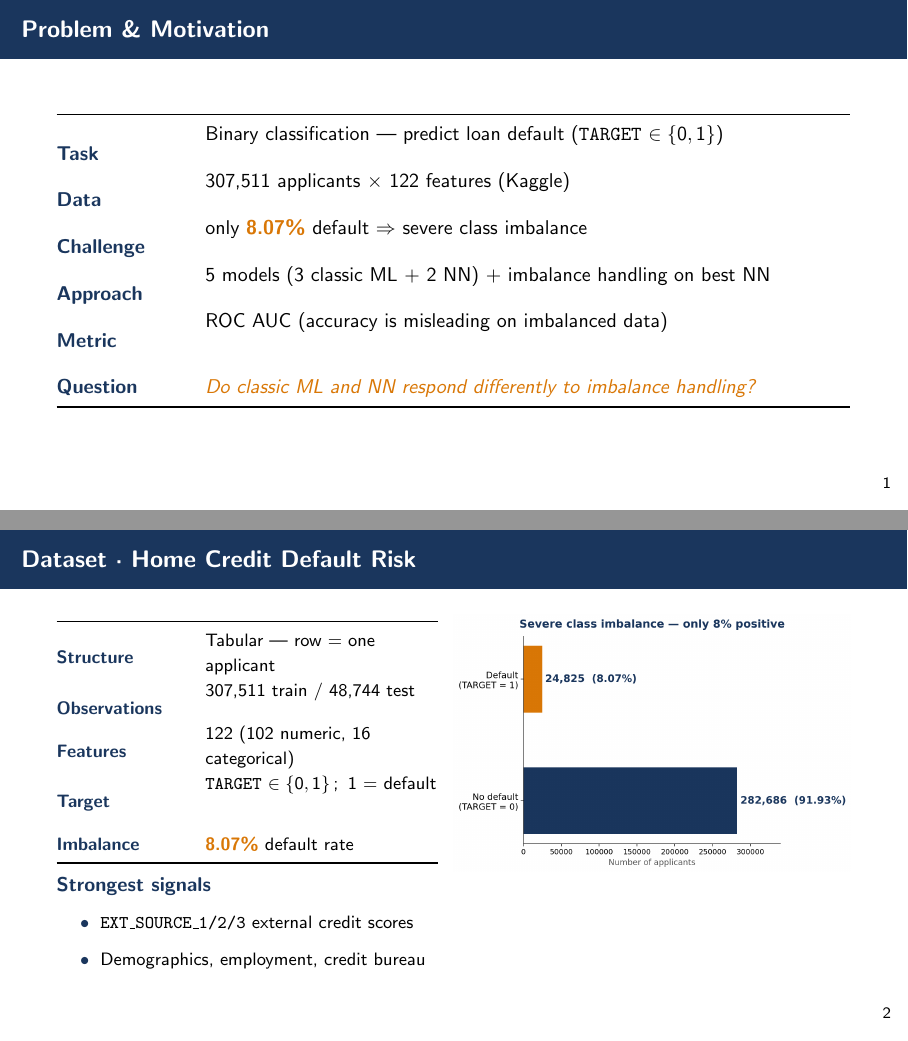
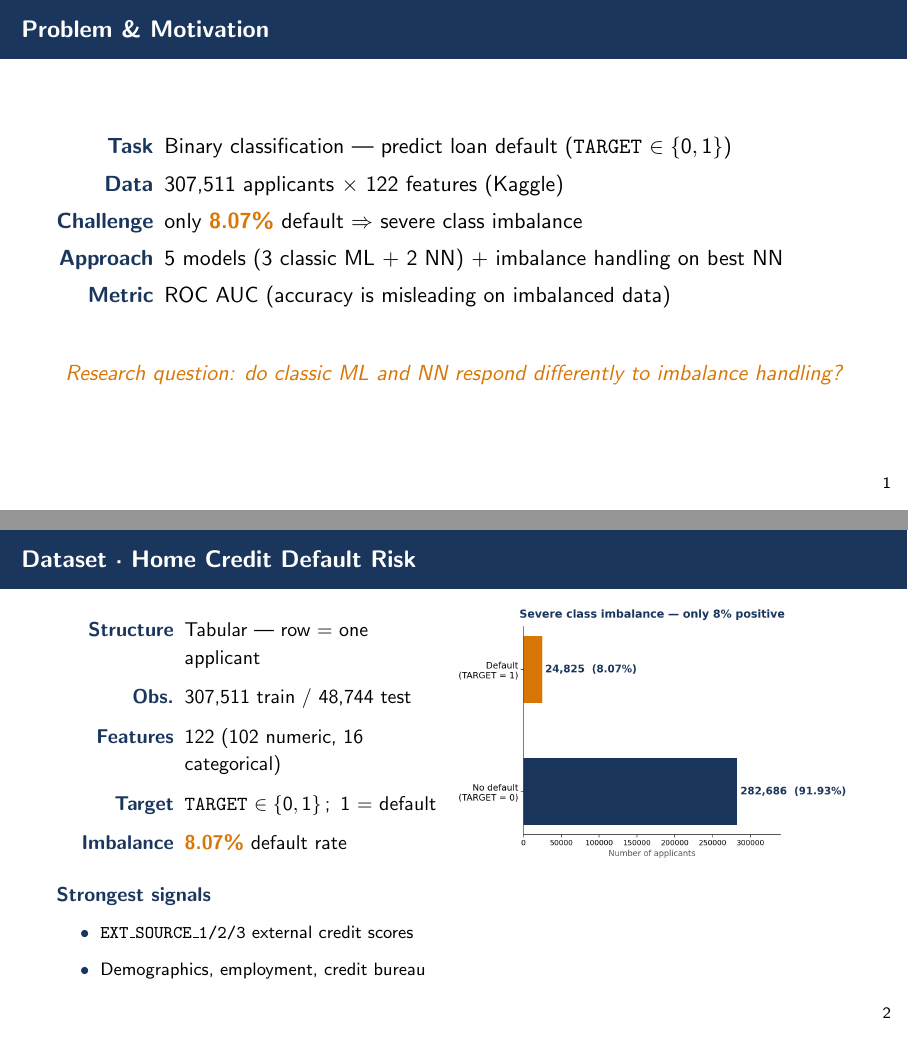
Before and after one commit to ymw0414/loan-default-imbalance-classification, LaTeX slides (slides/final_presentation.tex): pages 2 and 3 of 9, joined at a grey line. Compiled offline with pdfLaTeX.

Commit message:
Slides: replace tabularx label-value tables with description lists (proper inline alignment)
- Slide 2 Problem & Motivation: description list keeps Task / Binary classification on the same line
- Slide 3 Dataset: same fix for the left-column key-value list

```diff
--- a/slides/final_presentation.tex
+++ b/slides/final_presentation.tex
@@ -51,36 +51,34 @@
 
 % --------------------------- Slide 2 — Problem & Motivation ---------------------------
 \begin{frame}{Problem \& Motivation}
-  \small
-  \begin{tabularx}{\textwidth}{@{}p{2.2cm} L@{}}
-    \toprule
-    \hp{Task}      & Binary classification — predict loan default  (\texttt{TARGET} $\in \{0, 1\}$) \\
-    \hp{Data}      & 307{,}511 applicants $\times$ 122 features  (Kaggle) \\
-    \hp{Challenge} & only \hi{8.07\%} default $\Rightarrow$ severe class imbalance \\
-    \hp{Approach}  & 5 models  (3 classic ML + 2 NN)  + imbalance handling on best NN \\
-    \hp{Metric}    & ROC AUC  (accuracy is misleading on imbalanced data) \\
-    \hp{Question}  & {\color{accent}\itshape Do classic ML and NN respond differently to imbalance handling?} \\
-    \bottomrule
-  \end{tabularx}
+  \begin{description}[Challenge]
+    \item[\hp{Task}]      Binary classification — predict loan default  (\texttt{TARGET} $\in \{0, 1\}$)
+    \item[\hp{Data}]      307{,}511 applicants $\times$ 122 features  (Kaggle)
+    \item[\hp{Challenge}] only \hi{8.07\%} default $\Rightarrow$ severe class imbalance
+    \item[\hp{Approach}]  5 models  (3 classic ML + 2 NN)  +  imbalance handling on best NN
+    \item[\hp{Metric}]    ROC AUC  (accuracy is misleading on imbalanced data)
+  \end{description}
+
+  \medskip
+  \begin{center}
+    {\color{accent}\itshape Research question: do classic ML and NN respond differently to imbalance handling?}
+  \end{center}
 \end{frame}
 
 % --------------------------- Slide 3 — Dataset ---------------------------
 \begin{frame}{Dataset · Home Credit Default Risk}
   \begin{columns}[T,onlytextwidth]
     \column{0.48\textwidth}
-      \footnotesize
-      \begin{tabularx}{\linewidth}{@{}p{2.2cm} L@{}}
-        \toprule
-        \hp{Structure}    & Tabular — row $=$ one applicant \\
-        \hp{Observations} & 307{,}511 train  /  48{,}744 test \\
-        \hp{Features}     & 122  (102 numeric, 16 categorical) \\
-        \hp{Target}       & \texttt{TARGET} $\in \{0, 1\}$\,;\, 1 $=$ default \\
-        \hp{Imbalance}    & \hi{8.07\%} default rate \\
-        \bottomrule
-      \end{tabularx}
+      \small
+      \begin{description}[Observations]
+        \item[\hp{Structure}]    Tabular — row $=$ one applicant
+        \item[\hp{Obs.}]         307{,}511 train  /  48{,}744 test
+        \item[\hp{Features}]     122  (102 numeric, 16 categorical)
+        \item[\hp{Target}]       \texttt{TARGET} $\in \{0, 1\}$\,;\, 1 $=$ default
+        \item[\hp{Imbalance}]    \hi{8.07\%} default rate
+      \end{description}
 
       \medskip
-      \small
       \hp{Strongest signals}
       \begin{itemize}\footnotesize
         \item \texttt{EXT\_SOURCE\_1/2/3}  external credit scores
```
Also changed, not shown: slides/final_presentation.pdf.
